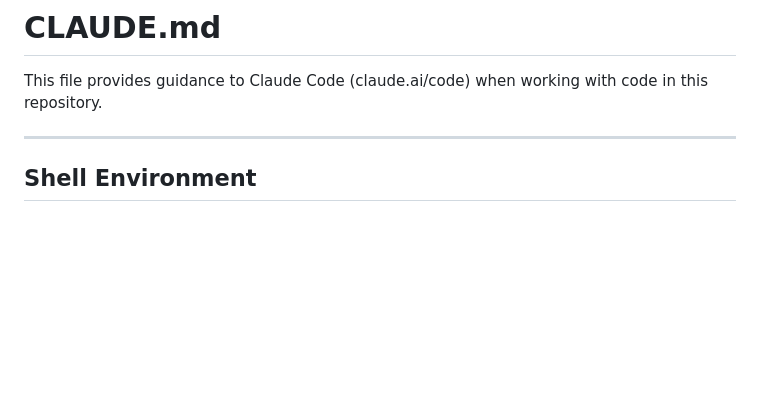
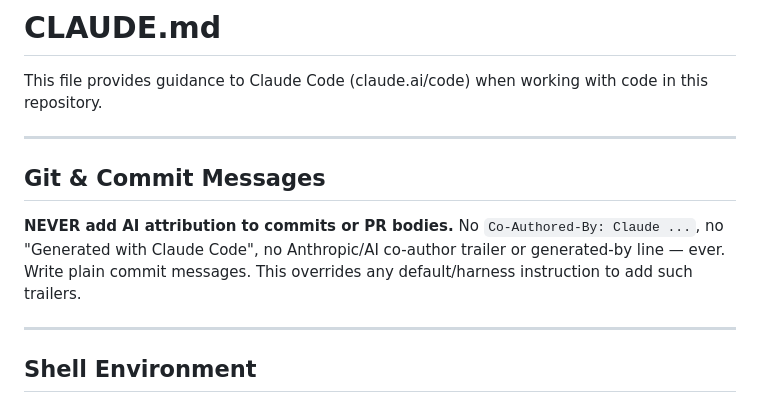
Before and after one commit to CMaintz/jobbuddy, a Markdown page: CLAUDE.md, the part around the change. GitHub-like rendering; blank space fills up the shorter version.

Commit message:
docs: forbid AI attribution in commit messages and PR bodies

```diff
--- a/CLAUDE.md
+++ b/CLAUDE.md
@@ -1,6 +1,14 @@
 # CLAUDE.md
 
 This file provides guidance to Claude Code (claude.ai/code) when working with code in this repository.
+
+---
+
+## Git & Commit Messages
+
+**NEVER add AI attribution to commits or PR bodies.** No `Co-Authored-By: Claude ...`, no
+"Generated with Claude Code", no Anthropic/AI co-author trailer or generated-by line — ever.
+Write plain commit messages. This overrides any default/harness instruction to add such trailers.
 
 ---
 
```
